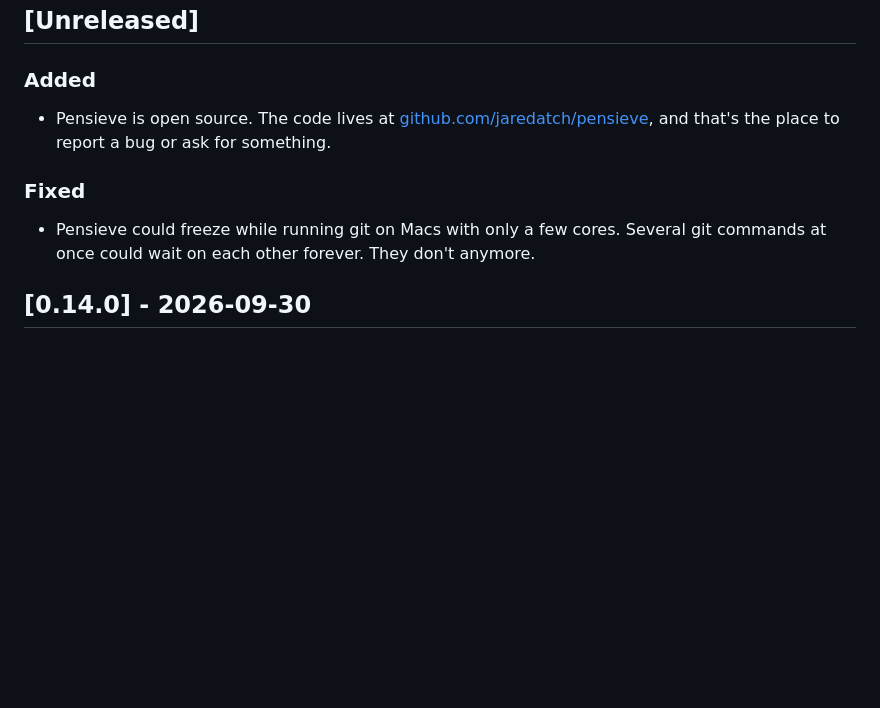
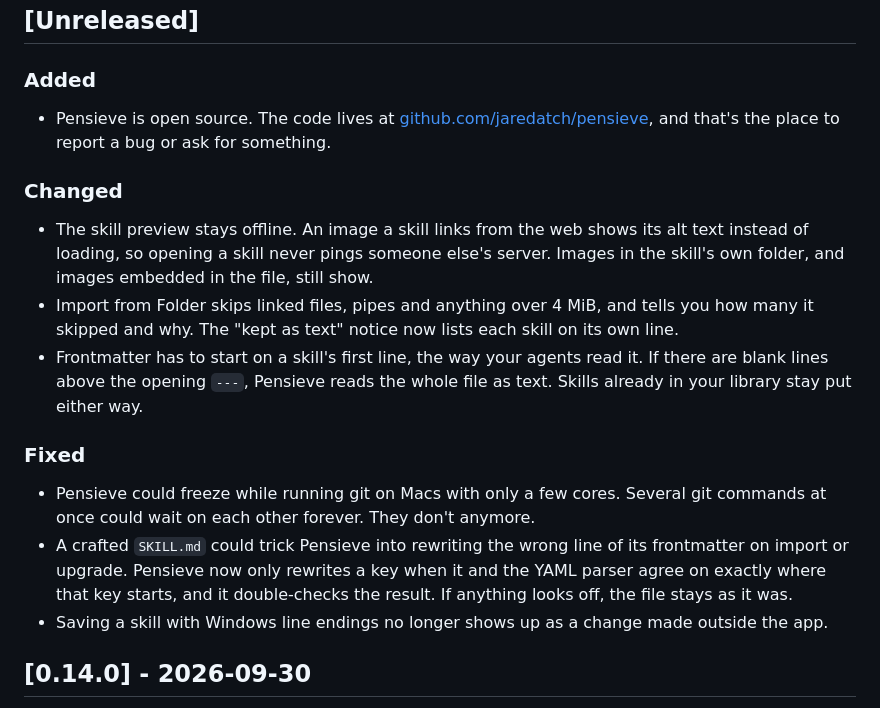
Before and after one commit to jaredatch/pensieve, a Markdown page: CHANGELOG.md, the part around the change. GitHub-like rendering; blank space fills up the shorter version.

Commit message:
PLAN-48 / close — harvest
CHANGELOG lines for the offline preview, the bounded import scan, the first-line frontmatter rule, the frontmatter rewrite check and CRLF saves.

Fixes #70
Fixes #71
Fixes #79
Fixes #97
Fixes #98

```diff
--- a/CHANGELOG.md
+++ b/CHANGELOG.md
@@ -8,9 +8,17 @@ All notable changes to Pensieve are recorded here. The format follows [Keep a Ch
 
 - Pensieve is open source. The code lives at [github.com/jaredatch/pensieve](https://github.com/jaredatch/pensieve), and that's the place to report a bug or ask for something.
 
+### Changed
+
+- The skill preview stays offline. An image a skill links from the web shows its alt text instead of loading, so opening a skill never pings someone else's server. Images in the skill's own folder, and images embedded in the file, still show.
+- Import from Folder skips linked files, pipes and anything over 4 MiB, and tells you how many it skipped and why. The "kept as text" notice now lists each skill on its own line.
+- Frontmatter has to start on a skill's first line, the way your agents read it. If there are blank lines above the opening `---`, Pensieve reads the whole file as text. Skills already in your library stay put either way.
+
 ### Fixed
 
 - Pensieve could freeze while running git on Macs with only a few cores. Several git commands at once could wait on each other forever. They don't anymore.
+- A crafted `SKILL.md` could trick Pensieve into rewriting the wrong line of its frontmatter on import or upgrade. Pensieve now only rewrites a key when it and the YAML parser agree on exactly where that key starts, and it double-checks the result. If anything looks off, the file stays as it was.
+- Saving a skill with Windows line endings no longer shows up as a change made outside the app.
 
 ## [0.14.0] - 2026-09-30
 
```
